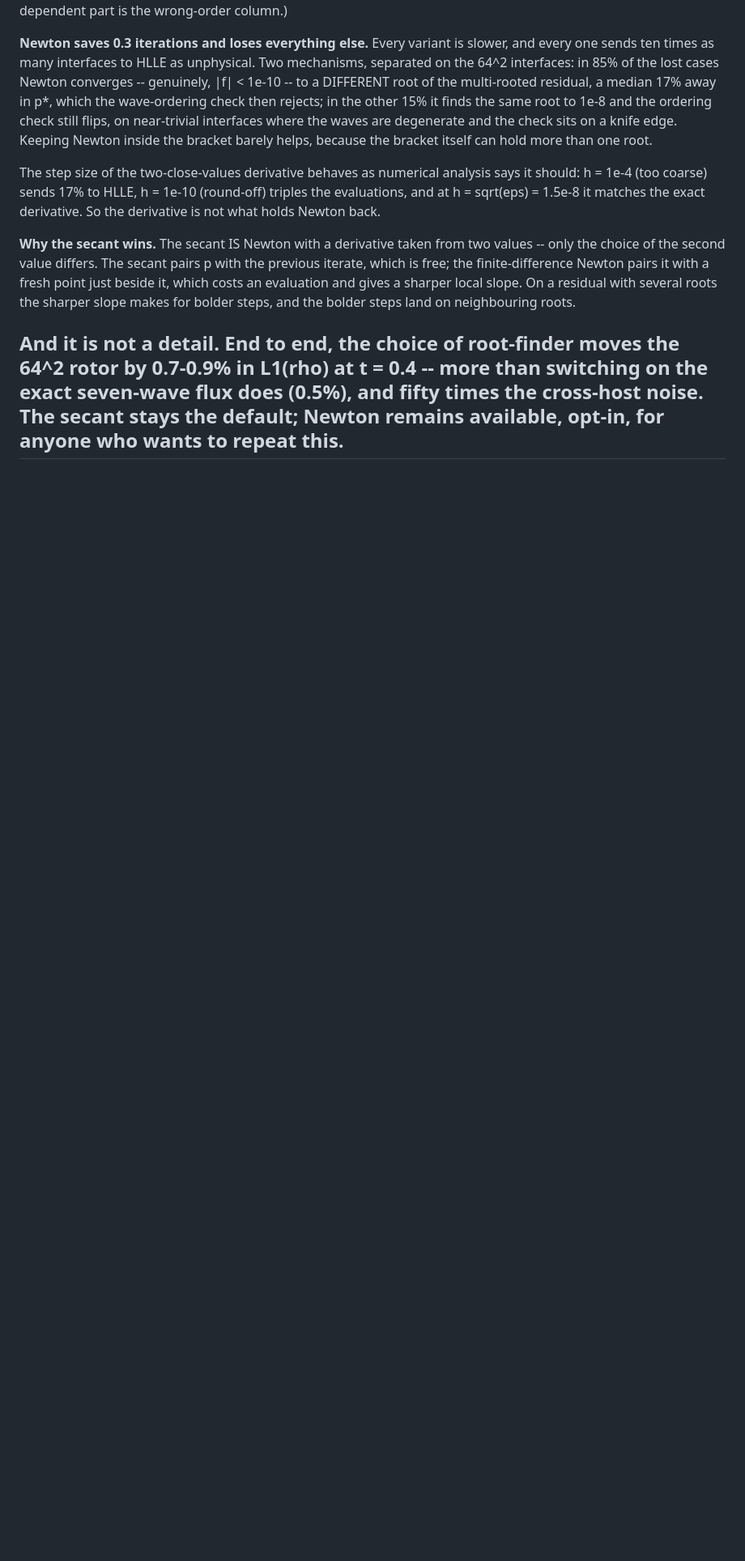
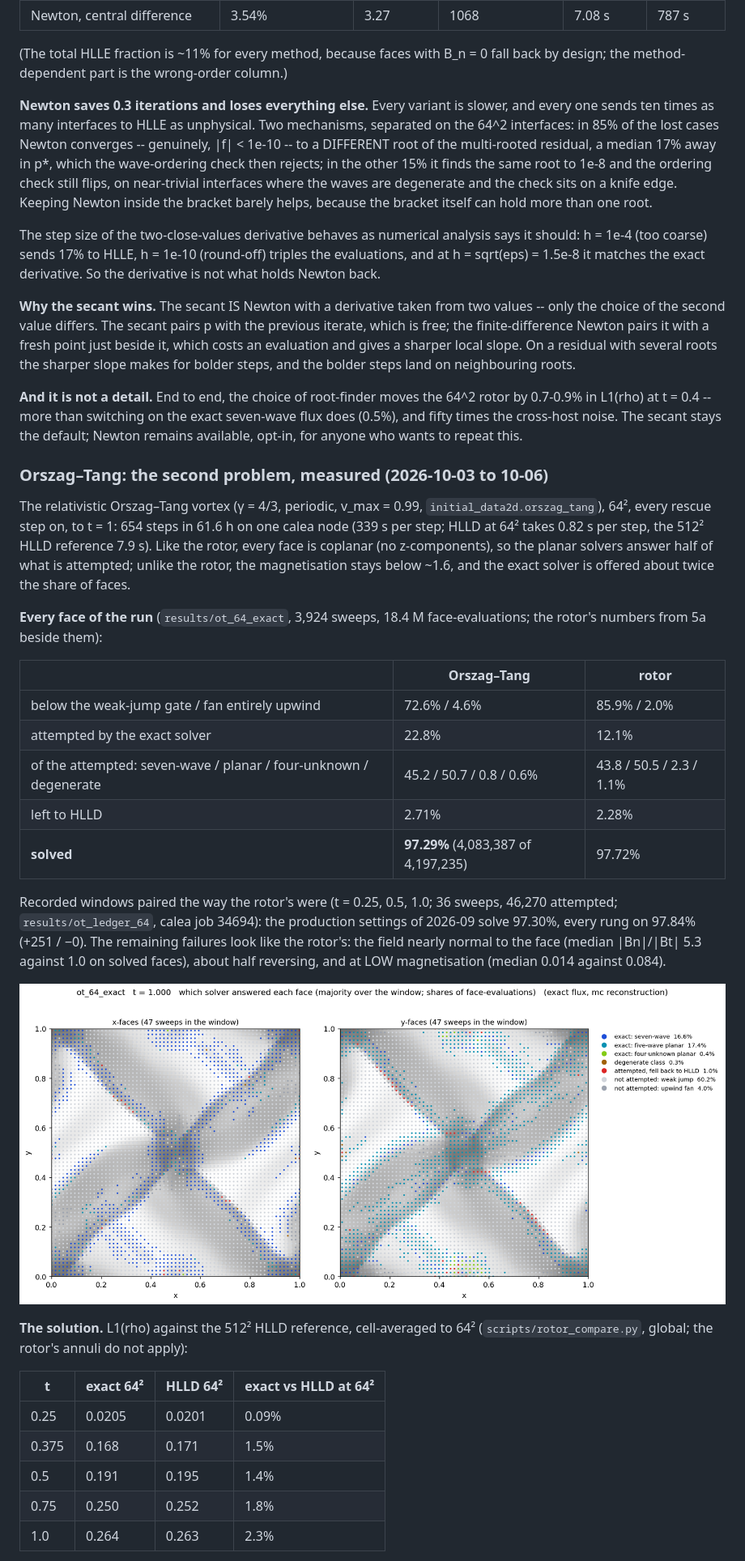
Before and after one commit to kemi2805/HLLD-AI, a Markdown page: docs/what_we_solve.md, the part around one of its changes. Shown at 81% size. Rendered like a GitHub page; pictures changed too: docs/figs/ot_64_exact_solver_t1.00.png (added); blank space fills up the shorter version.

```diff
--- a/docs/what_we_solve.md
+++ b/docs/what_we_solve.md
@@ -1929,3 +1929,45 @@ for bolder steps, and the bolder steps land on neighbouring roots.
 exact seven-wave flux does (0.5%), and fifty times the cross-host noise.
 The secant stays the default; Newton remains available, opt-in, for anyone
 who wants to repeat this.
+
+### Orszag–Tang: the second problem, measured (2026-10-03 to 10-06)
+
+The relativistic Orszag–Tang vortex (γ = 4/3, periodic, v_max = 0.99,
+`initial_data2d.orszag_tang`), 64², every rescue step on, to t = 1: 654
+steps in 61.6 h on one calea node (339 s per step; HLLD at 64² takes 0.82 s
+per step, the 512² HLLD reference 7.9 s). Like the rotor, every face is
+coplanar (no z-components), so the planar solvers answer half of what is
+attempted; unlike the rotor, the magnetisation stays below ~1.6, and the
+exact solver is offered about twice the share of faces.
+
+**Every face of the run** (`results/ot_64_exact`, 3,924 sweeps, 18.4 M
+face-evaluations; the rotor's numbers from 5a beside them):
+
+| | Orszag–Tang | rotor |
+|---|---|---|
+| below the weak-jump gate / fan entirely upwind | 72.6% / 4.6% | 85.9% / 2.0% |
+| attempted by the exact solver | 22.8% | 12.1% |
+| of the attempted: seven-wave / planar / four-unknown / degenerate | 45.2 / 50.7 / 0.8 / 0.6% | 43.8 / 50.5 / 2.3 / 1.1% |
+| left to HLLD | 2.71% | 2.28% |
+| **solved** | **97.29%** (4,083,387 of 4,197,235) | 97.72% |
+
+Recorded windows paired the way the rotor's were (t = 0.25, 0.5, 1.0; 36
+sweeps, 46,270 attempted; `results/ot_ledger_64`, calea job 34694): the
+production settings of 2026-09 solve 97.30%, every rung on 97.84% (+251 /
+−0). The remaining failures look like the rotor's: the field nearly normal
+to the face (median |Bn|/|Bt| 5.3 against 1.0 on solved faces), about half
+reversing, and at LOW magnetisation (median 0.014 against 0.084).
+
+![Orszag–Tang solver map, t = 1](figs/ot_64_exact_solver_t1.00.png)
+
+**The solution.** L1(rho) against the 512² HLLD reference, cell-averaged to
+64² (`scripts/rotor_compare.py`, global; the rotor's annuli do not apply):
+
+| t | exact 64² | HLLD 64² | exact vs HLLD at 64² |
+|---|---|---|---|
+| 0.25 | 0.0205 | 0.0201 | 0.09% |
+| 0.375 | 0.168 | 0.171 | 1.5% |
+| 0.5 | 0.191 | 0.195 | 1.4% |
+| 0.75 | 0.250 | 0.252 | 1.8% |
+| 1.0 | 0.264 | 0.263 | 2.3% |
+
```
Also changed, not shown: other parts of docs/what_we_solve.md (+42 -0 lines), docs/figs/ot_64_exact_state_t1.00.png (added).
